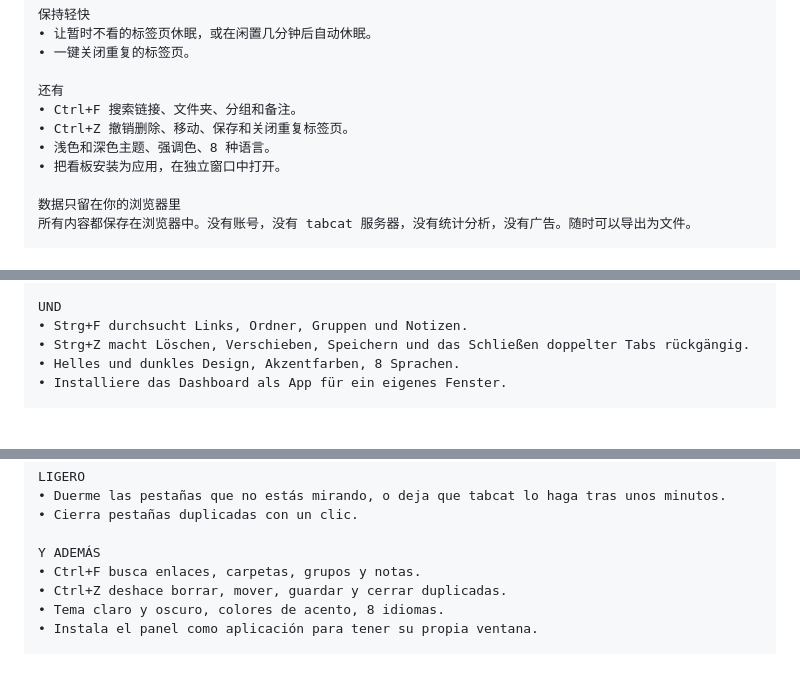
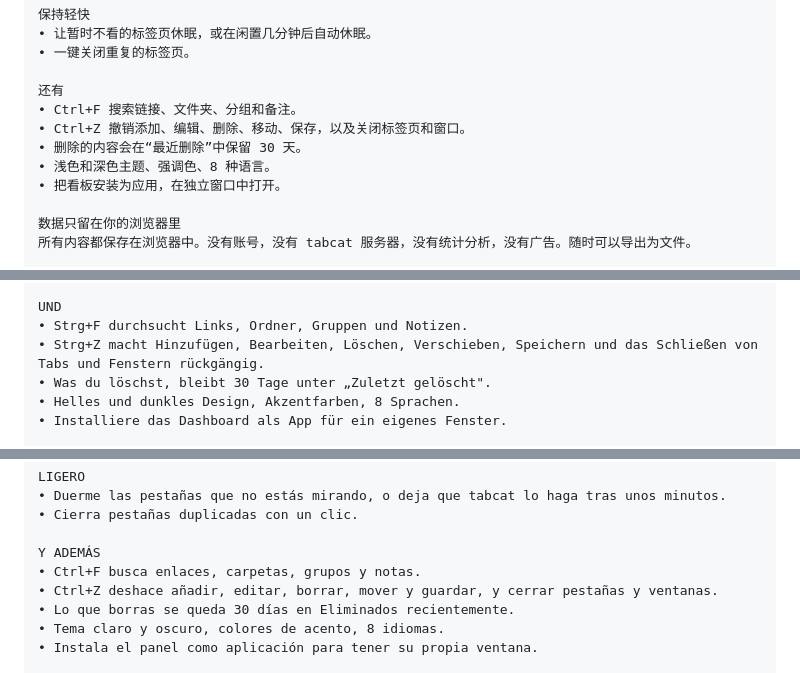
Before and after one commit to nda111/tabcat, a Markdown page: store/listing.md, 3 parts joined by grey strips. Drawn GitHub-style; blank space fills up the shorter version.

```diff
--- a/store/listing.md
+++ b/store/listing.md
@@ -169,7 +172,8 @@ tabcat 为你的标签页准备了一块看板。按 Ctrl+Shift+X 打开。
 
 还有
 • Ctrl+F 搜索链接、文件夹、分组和备注。
-• Ctrl+Z 撤销删除、移动、保存和关闭重复标签页。
+• Ctrl+Z 撤销添加、编辑、删除、移动、保存，以及关闭标签页和窗口。
+• 删除的内容会在“最近删除”中保留 30 天。
 • 浅色和深色主题、强调色、8 种语言。
 • 把看板安装为应用，在独立窗口中打开。
 
@@ -206,7 +210,8 @@ LEICHT BLEIBEN
 
 UND
 • Strg+F durchsucht Links, Ordner, Gruppen und Notizen.
-• Strg+Z macht Löschen, Verschieben, Speichern und das Schließen doppelter Tabs rückgängig.
+• Strg+Z macht Hinzufügen, Bearbeiten, Löschen, Verschieben, Speichern und das Schließen von Tabs und Fenstern rückgängig.
+• Was du löschst, bleibt 30 Tage unter „Zuletzt gelöscht".
 • Helles und dunkles Design, Akzentfarben, 8 Sprachen.
 • Installiere das Dashboard als App für ein eigenes Fenster.
 
@@ -243,7 +248,8 @@ LIGERO
 
 Y ADEMÁS
 • Ctrl+F busca enlaces, carpetas, grupos y notas.
-• Ctrl+Z deshace borrar, mover, guardar y cerrar duplicadas.
+• Ctrl+Z deshace añadir, editar, borrar, mover y guardar, y cerrar pestañas y ventanas.
+• Lo que borras se queda 30 días en Eliminados recientemente.
 • Tema claro y oscuro, colores de acento, 8 idiomas.
 • Instala el panel como aplicación para tener su propia ventana.
 
```
Also changed, not shown: other parts of store/listing.md (+10 -5 lines).
